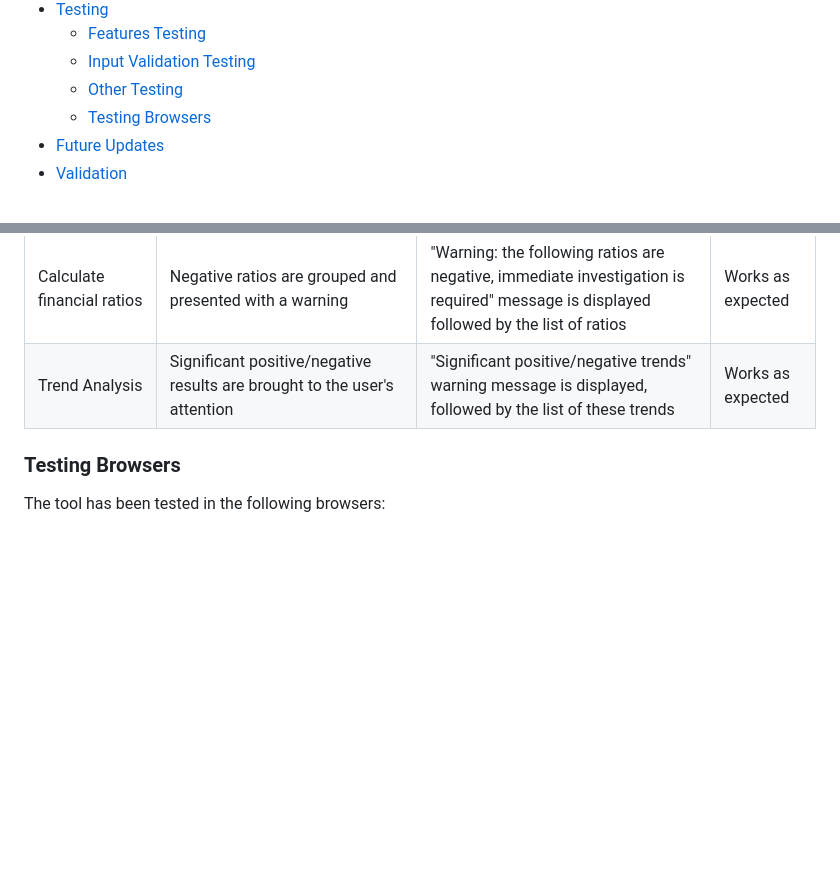
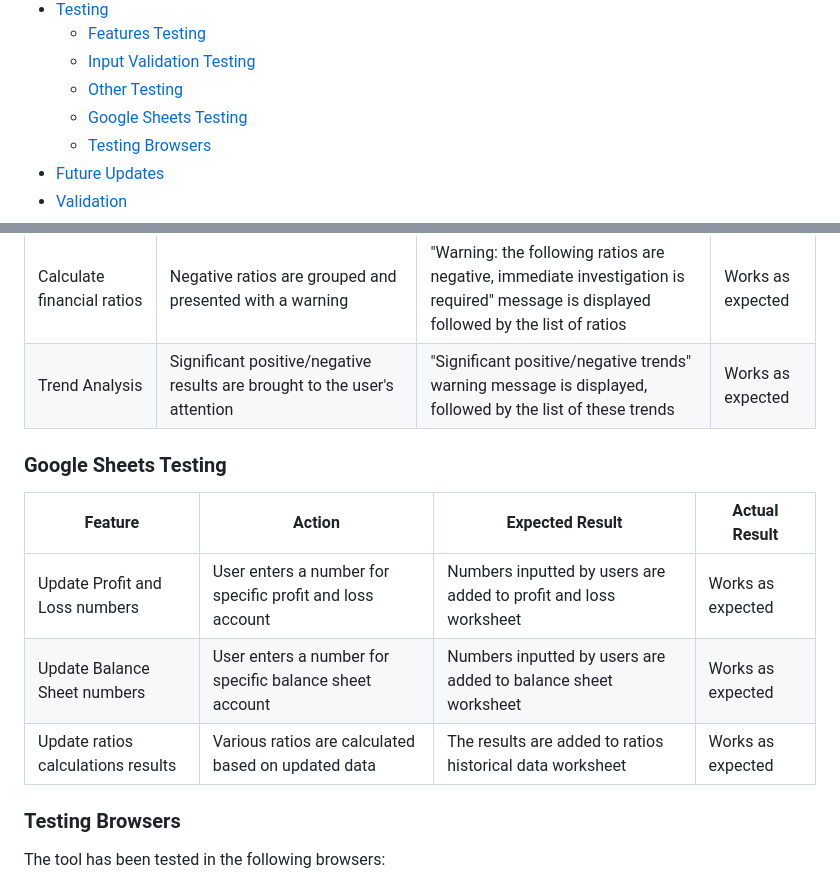
Before and after one commit to KatVolkova/fin_statements_analyser, a Markdown page: README.md, 2 parts joined by grey strips. GitHub-like rendering; blank space fills up the shorter version.

Commit message:
Add Google Sheets Testing subsection

```diff
--- a/README.md
+++ b/README.md
@@ -36,6 +36,7 @@ This tool updates and analyses the financial performance of a small company. It
   - [Features Testing](#features-testing)
   - [Input Validation Testing](#input-validation-testing)
   - [Other Testing](#other-testing)
+  - [Google Sheets Testing](#google-sheets-testing)
   - [Testing Browsers](#testing-browsers)
 - [Future Updates](#future-updates)
 - [Validation](#validation)
@@ -354,6 +355,16 @@ The following tests were run to ensure the tool is working correctly:
 | Trend Analysis | Significant positive/negative results are brought to the user's attention| "Significant positive/negative trends" warning message is displayed, followed by the list of these trends | Works as expected |
 
 
+### Google Sheets Testing
+
+
+| **Feature**   | **Action**                    | **Expected Result**          | **Actual Result** |
+| ------------- | ----------------------------- | ---------------------------- | ----------------- |
+| Update Profit and Loss numbers | User enters a number for specific profit and loss account | Numbers inputted by users are added to profit and loss worksheet | Works as expected |
+| Update Balance Sheet numbers |  User enters a number for specific balance sheet account | Numbers inputted by users are added to balance sheet worksheet| Works as expected |
+| Update ratios calculations results | Various ratios are calculated based on updated data | The results are added to ratios historical data worksheet | Works as expected |
+
+
 ### Testing Browsers
 
 The tool has been tested in the following browsers:
```
Also changed, not shown: other parts of README.md (+2 -0 lines).
